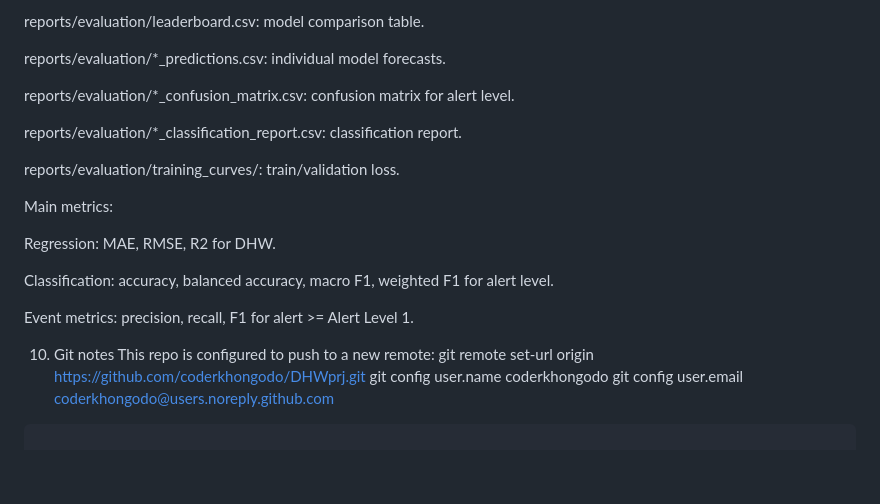
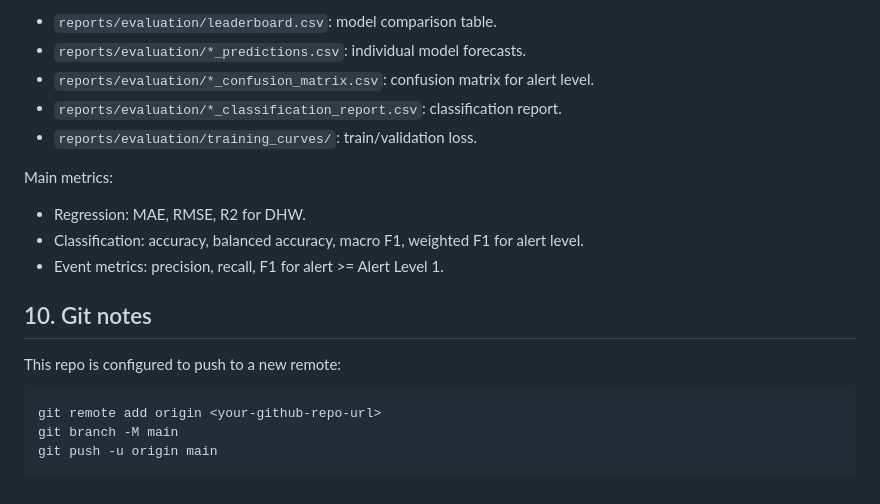
Before and after one commit to hkhanglmao-del/nGBR-DHW1, a Markdown page: README.md, the part around one of its changes. Drawn GitHub-style; blank space fills up the shorter version.

````diff
--- a/README.md
+++ b/README.md
@@ -165,26 +182,23 @@ enso_index
 After training, check:
 
-reports/evaluation/leaderboard.csv: model comparison table.
-
-reports/evaluation/*_predictions.csv: individual model forecasts.
-
-reports/evaluation/*_confusion_matrix.csv: confusion matrix for alert level.
-
-reports/evaluation/*_classification_report.csv: classification report.
-
-reports/evaluation/training_curves/: train/validation loss.
+- `reports/evaluation/leaderboard.csv`: model comparison table.
+- `reports/evaluation/*_predictions.csv`: individual model forecasts.
+- `reports/evaluation/*_confusion_matrix.csv`: confusion matrix for alert level.
+- `reports/evaluation/*_classification_report.csv`: classification report.
+- `reports/evaluation/training_curves/`: train/validation loss.
 
 Main metrics:
 
-Regression: MAE, RMSE, R2 for DHW.
+- Regression: MAE, RMSE, R2 for DHW.
+- Classification: accuracy, balanced accuracy, macro F1, weighted F1 for alert level.
+- Event metrics: precision, recall, F1 for alert >= Alert Level 1.
 
-Classification: accuracy, balanced accuracy, macro F1, weighted F1 for alert level.
+## 10. Git notes
 
-Event metrics: precision, recall, F1 for alert >= Alert Level 1.
+This repo is configured to push to a new remote:
 
-10. Git notes
-This repo is configured to push to a new remote:
-git remote set-url origin https://github.com/coderkhongodo/DHWprj.git
-git config user.name coderkhongodo
-git config user.email coderkhongodo@users.noreply.github.com
+```bash
+git remote add origin <your-github-repo-url>
+git branch -M main
+git push -u origin main
 ```
````
Also changed, not shown: other parts of README.md (+88 -71 lines).
